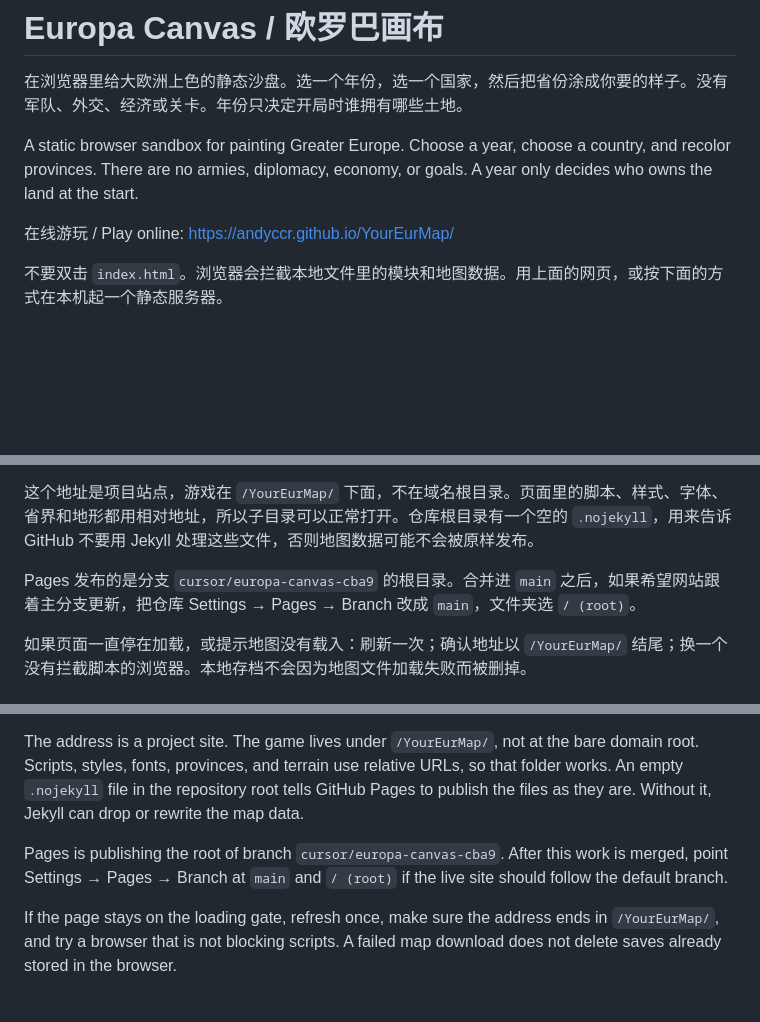
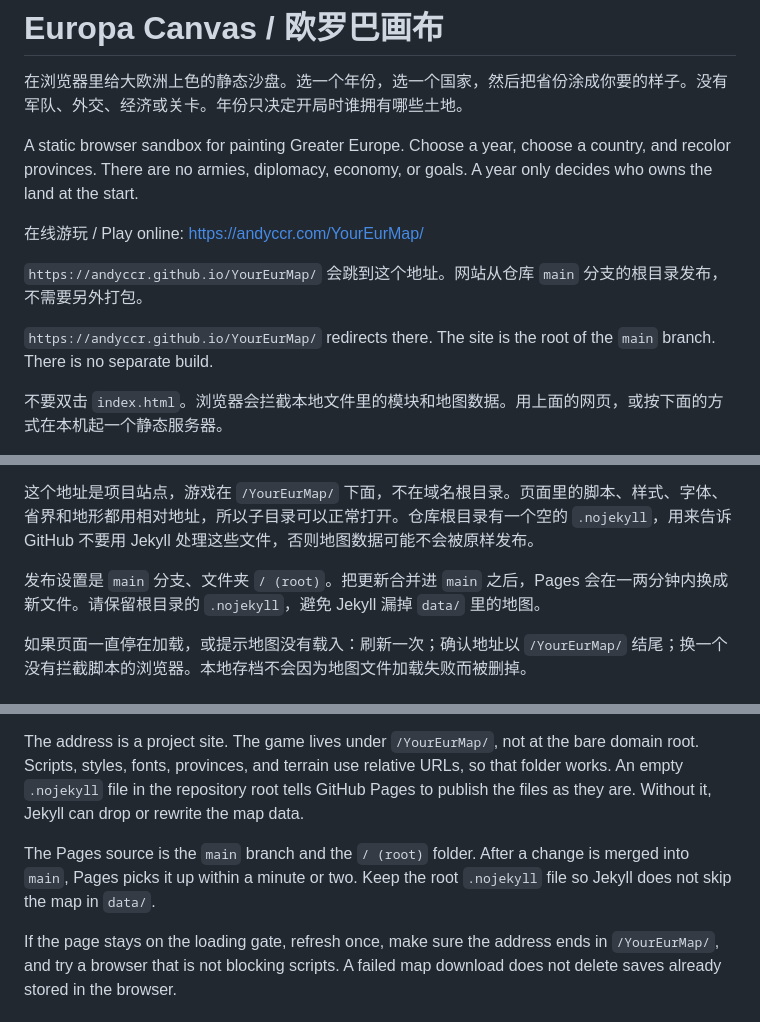
Before and after one commit to Andyccr/YourEurMap, a Markdown page: README.md, 3 parts joined by grey strips. GitHub-like rendering; blank space fills up the shorter version.

Commit message:
Document the live GitHub Pages address in Chinese and English.
The published site is the main branch at andyccr.com/YourEurMap.

Co-authored-by: Andy <mail@andychen.net>

```diff
--- a/README.md
+++ b/README.md
@@ -4,7 +4,11 @@
 
 A static browser sandbox for painting Greater Europe. Choose a year, choose a country, and recolor provinces. There are no armies, diplomacy, economy, or goals. A year only decides who owns the land at the start.
 
-在线游玩 / Play online: <https://andyccr.github.io/YourEurMap/>
+在线游玩 / Play online: <https://andyccr.com/YourEurMap/>
+
+`https://andyccr.github.io/YourEurMap/` 会跳到这个地址。网站从仓库 `main` 分支的根目录发布，不需要另外打包。
+
+`https://andyccr.github.io/YourEurMap/` redirects there. The site is the root of the `main` branch. There is no separate build.
 
 不要双击 `index.html`。浏览器会拦截本地文件里的模块和地图数据。用上面的网页，或按下面的方式在本机起一个静态服务器。
 
@@ -42,7 +46,7 @@ Europa Canvas 是一张可以涂改的大欧洲地图。范围大约是冰岛到
 
 这个地址是项目站点，游戏在 `/YourEurMap/` 下面，不在域名根目录。页面里的脚本、样式、字体、省界和地形都用相对地址，所以子目录可以正常打开。仓库根目录有一个空的 `.nojekyll`，用来告诉 GitHub 不要用 Jekyll 处理这些文件，否则地图数据可能不会被原样发布。
 
-Pages 发布的是分支 `cursor/europa-canvas-cba9` 的根目录。合并进 `main` 之后，如果希望网站跟着主分支更新，把仓库 Settings → Pages → Branch 改成 `main`，文件夹选 `/ (root)`。
+发布设置是 `main` 分支、文件夹 `/ (root)`。把更新合并进 `main` 之后，Pages 会在一两分钟内换成新文件。请保留根目录的 `.nojekyll`，避免 Jekyll 漏掉 `data/` 里的地图。
 
 如果页面一直停在加载，或提示地图没有载入：刷新一次；确认地址以 `/YourEurMap/` 结尾；换一个没有拦截脚本的浏览器。本地存档不会因为地图文件加载失败而被删掉。
 
@@ -222,7 +226,7 @@ The repository is the website. Nothing has to be installed, built, or signed in
 
 The address is a project site. The game lives under `/YourEurMap/`, not at the bare domain root. Scripts, styles, fonts, provinces, and terrain use relative URLs, so that folder works. An empty `.nojekyll` file in the repository root tells GitHub Pages to publish the files as they are. Without it, Jekyll can drop or rewrite the map data.
 
-Pages is publishing the root of branch `cursor/europa-canvas-cba9`. After this work is merged, point Settings → Pages → Branch at `main` and `/ (root)` if the live site should follow the default branch.
+The Pages source is the `main` branch and the `/ (root)` folder. After a change is merged into `main`, Pages picks it up within a minute or two. Keep the root `.nojekyll` file so Jekyll does not skip the map in `data/`.
 
 If the page stays on the loading gate, refresh once, make sure the address ends in `/YourEurMap/`, and try a browser that is not blocking scripts. A failed map download does not delete saves already stored in the browser.
 
```
Also changed, not shown: other parts of README.md (+2 -2 lines).
